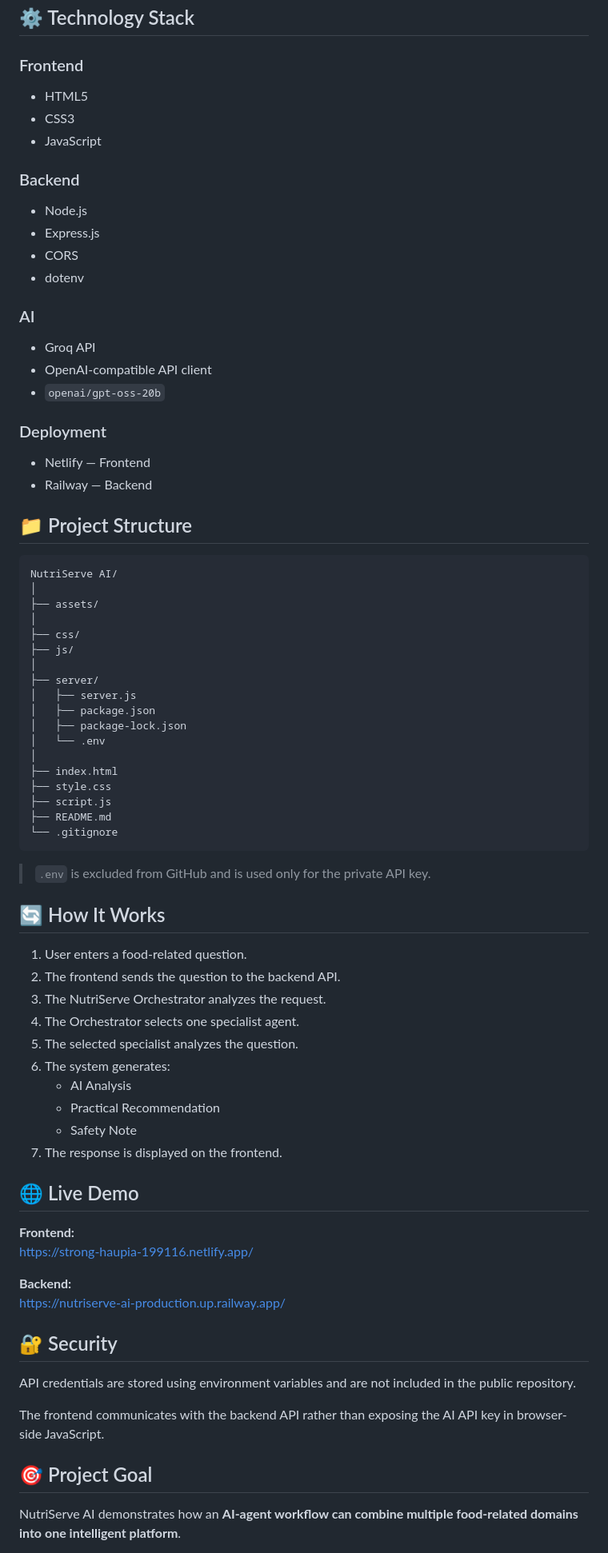
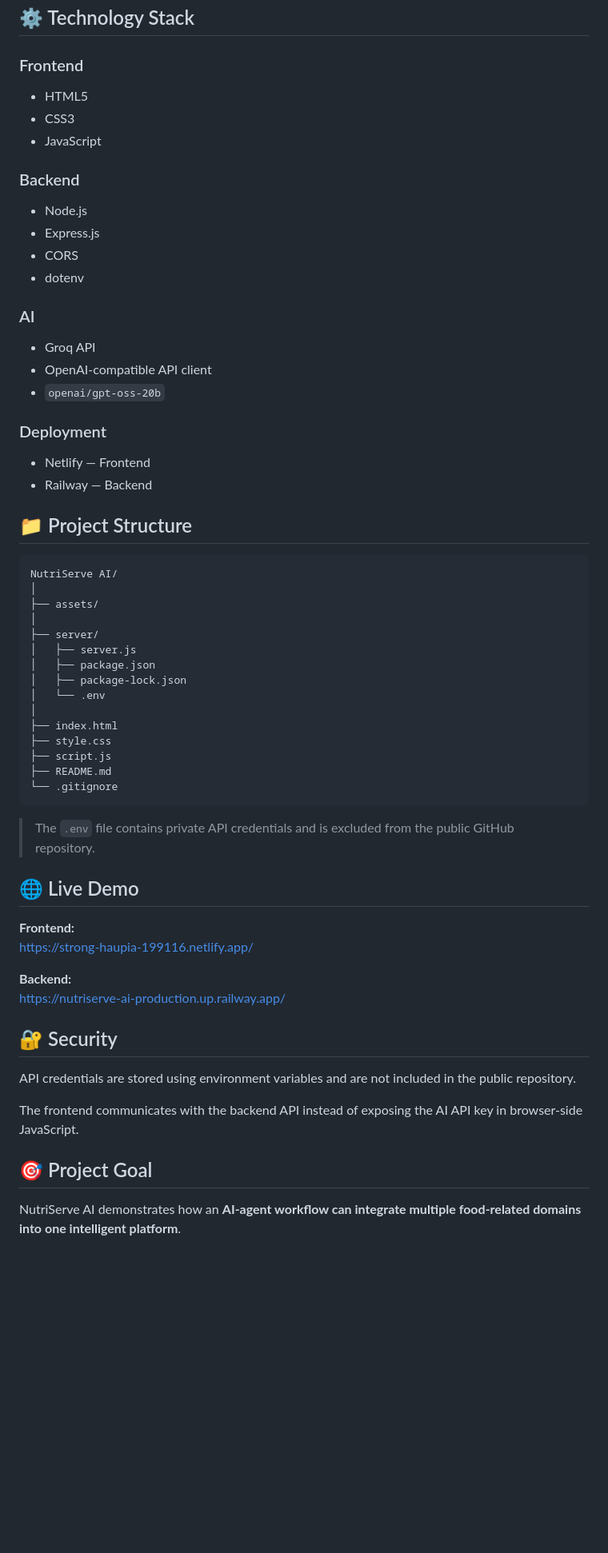
Before and after one commit to aqsaakanwal/nutriserve-ai, a Markdown page: README.md, the part around one of its changes. Shown at 80% size. Rendered like a GitHub page; blank space fills up the shorter version.

````diff
--- a/README.md
+++ b/README.md
@@ -127,22 +155,26 @@ The Food Safety Agent then provides analysis and practical recommendations while
 ## ⚙️ Technology Stack
 
 ### Frontend
+
 - HTML5
 - CSS3
 - JavaScript
 
 ### Backend
+
 - Node.js
 - Express.js
 - CORS
 - dotenv
 
 ### AI
+
 - Groq API
 - OpenAI-compatible API client
 - `openai/gpt-oss-20b`
 
 ### Deployment
+
 - Netlify — Frontend
 - Railway — Backend
 
@@ -152,9 +184,6 @@ The Food Safety Agent then provides analysis and practical recommendations while
 NutriServe AI/
 │
 ├── assets/
-│
-├── css/
-├── js/
 │
 ├── server/
 │   ├── server.js
@@ -169,20 +198,7 @@ NutriServe AI/
 └── .gitignore
 ```
 
-> `.env` is excluded from GitHub and is used only for the private API key.
-
-## 🔄 How It Works
-
-1. User enters a food-related question.
-2. The frontend sends the question to the backend API.
-3. The NutriServe Orchestrator analyzes the request.
-4. The Orchestrator selects one specialist agent.
-5. The selected specialist analyzes the question.
-6. The system generates:
-   - AI Analysis
-   - Practical Recommendation
-   - Safety Note
-7. The response is displayed on the frontend.
+> The `.env` file contains private API credentials and is excluded from the public GitHub repository.
 
 ## 🌐 Live Demo
 
@@ -196,9 +212,9 @@ https://nutriserve-ai-production.up.railway.app/
 
 API credentials are stored using environment variables and are not included in the public repository.
 
-The frontend communicates with the backend API rather than exposing the AI API key in browser-side JavaScript.
+The frontend communicates with the backend API instead of exposing the AI API key in browser-side JavaScript.
 
 ## 🎯 Project Goal
 
-NutriServe AI demonstrates how an **AI-agent workflow can combine multiple food-related domains into one intelligent platform**.
+NutriServe AI demonstrates how an **AI-agent workflow can integrate multiple food-related domains into one intelligent platform**.
 
````
Also changed, not shown: other parts of README.md (+81 -40 lines).
